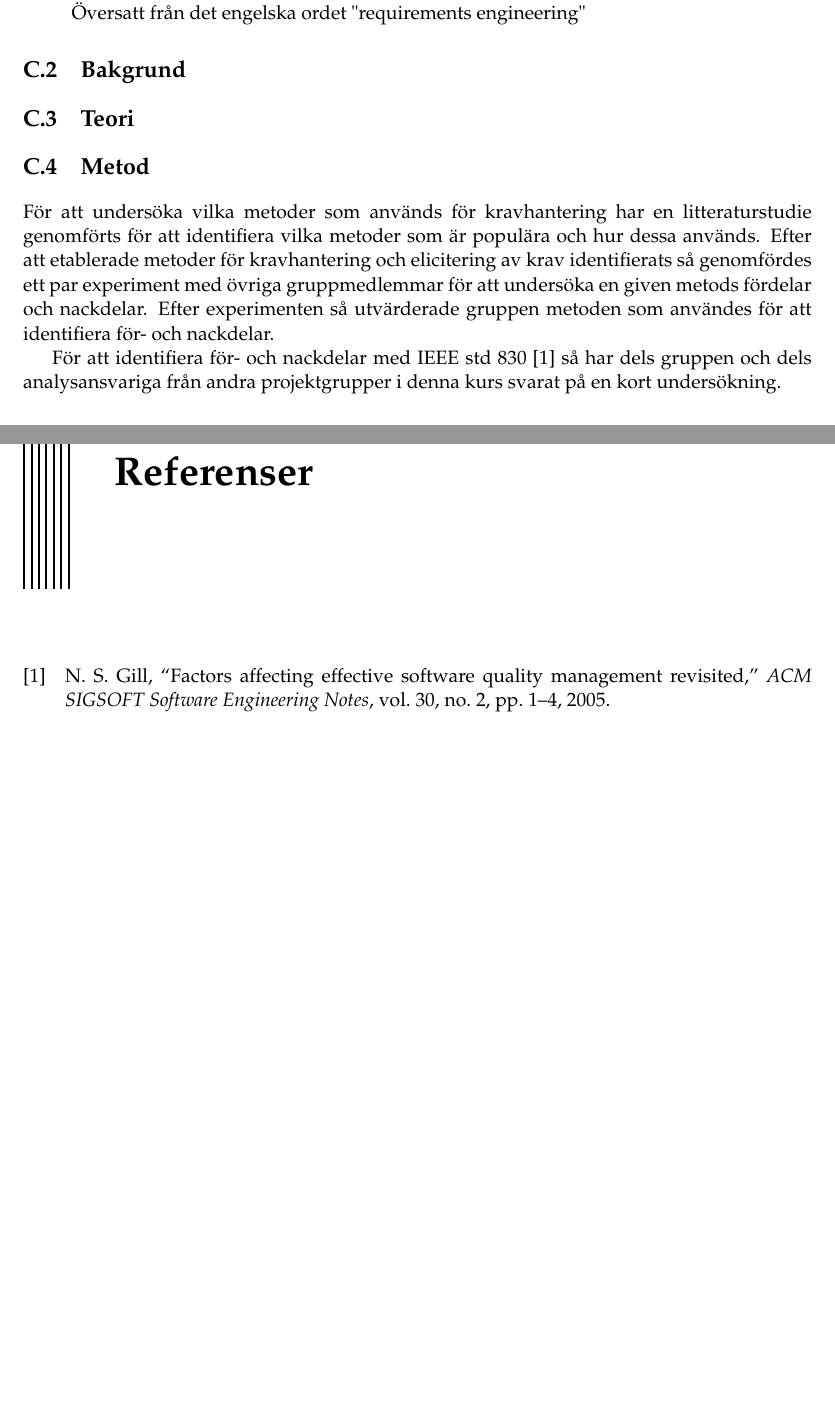
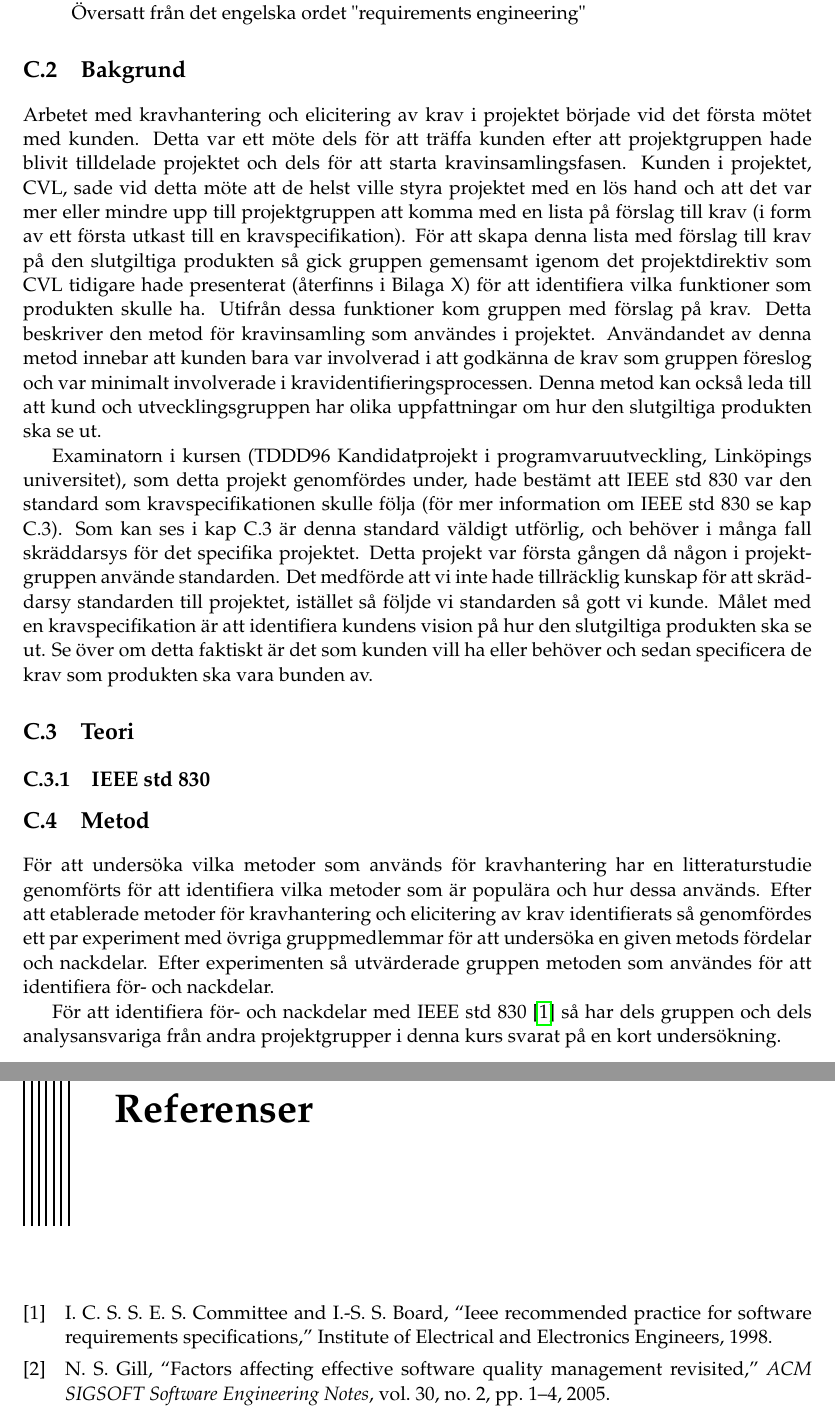
Before and after one commit to PUM-9/kandidatrapport, a LaTeX thesis (student_thesis.tex, which reads jannering-report.tex): two parts of pages 25 and 32 of 32 before the commit and two parts of pages 25 and 33 of 33 after it, joined at a grey line, cut so that both start at the same text, the shorter picture padded with empty space. Compiled offline with pdfLaTeX.

Commit message:
skrivit på jannerings del

```diff
--- a/jannering-report.tex
+++ b/jannering-report.tex
@@ -39,11 +39,14 @@ Följande definitioner och förkortningar används på flera ställen i denna de
 \section{Bakgrund}
 \label{sec:background-jannering}
 
-%% Skriv här
+Arbetet med kravhantering och elicitering av krav i projektet började vid det första mötet med kunden. Detta var ett möte dels för att träffa kunden efter att projektgruppen hade blivit tilldelade projektet och dels för att starta kravinsamlingsfasen. Kunden i projektet, CVL, sade vid detta möte att de helst ville styra projektet med en lös hand och att det var mer eller mindre upp till projektgruppen att komma med en lista på förslag till krav (i form av ett första utkast till en kravspecifikation). För att skapa denna lista med förslag till krav på den slutgiltiga produkten så gick gruppen gemensamt igenom det projektdirektiv som CVL tidigare hade presenterat (återfinns i Bilaga X) för att identifiera vilka funktioner som produkten skulle ha. Utifrån dessa funktioner kom gruppen med förslag på krav. Detta beskriver den metod för kravinsamling som användes i projektet. Användandet av denna metod innebar att kunden bara var involverad i att godkänna de krav som gruppen föreslog och var minimalt involverade i kravidentifieringsprocessen. Denna metod kan också leda till att kund och utvecklingsgruppen har olika uppfattningar om hur den slutgiltiga produkten ska se ut.
+
+Examinatorn i kursen (TDDD96 Kandidatprojekt i programvaruutveckling, Linköpings universitet), som detta projekt genomfördes under, hade bestämt att IEEE std 830 var den standard som kravspecifikationen skulle följa (för mer information om IEEE std 830 se kap C.3). Som kan ses i kap C.3 är denna standard väldigt utförlig, och behöver i många fall skräddarsys för det specifika projektet. Detta projekt var första gången då någon i projektgruppen använde standarden. Det medförde att vi inte hade tillräcklig kunskap för att skräddarsy standarden till projektet, istället så följde vi standarden så gott vi kunde. Målet med en kravspecifikation är att identifiera kundens vision på hur den slutgiltiga produkten ska se ut. Se över om detta faktiskt är det som kunden vill ha eller behöver och sedan specificera de krav som produkten ska vara bunden av.
+
 
 \section{Teori}
 \label{sec:theory-jannering}
-
+\subsection{IEEE std 830}
 %% Skriv här
 
 \section{Metod}
@@ -51,7 +54,7 @@ Följande definitioner och förkortningar används på flera ställen i denna de
 
 För att undersöka vilka metoder som används för kravhantering har en litteraturstudie genomförts för att identifiera vilka metoder som är populära och hur dessa används. Efter att etablerade metoder för kravhantering och elicitering av krav identifierats så genomfördes ett par experiment med övriga gruppmedlemmar för att undersöka en given metods fördelar och nackdelar. Efter experimenten så utvärderade gruppen metoden som användes för att identifiera för- och nackdelar.
 
-För att identifiera för- och nackdelar med IEEE std 830 [1] så har dels gruppen och dels analysansvariga från andra projektgrupper i denna kurs svarat på en kort undersökning.
+För att identifiera för- och nackdelar med IEEE std 830 \cite{ieee1998ieee} så har dels gruppen och dels analysansvariga från andra projektgrupper i denna kurs svarat på en kort undersökning.
 
 
 \section{Resultat}
```
Also changed, not shown: references.bib (+6 -0 lines).
